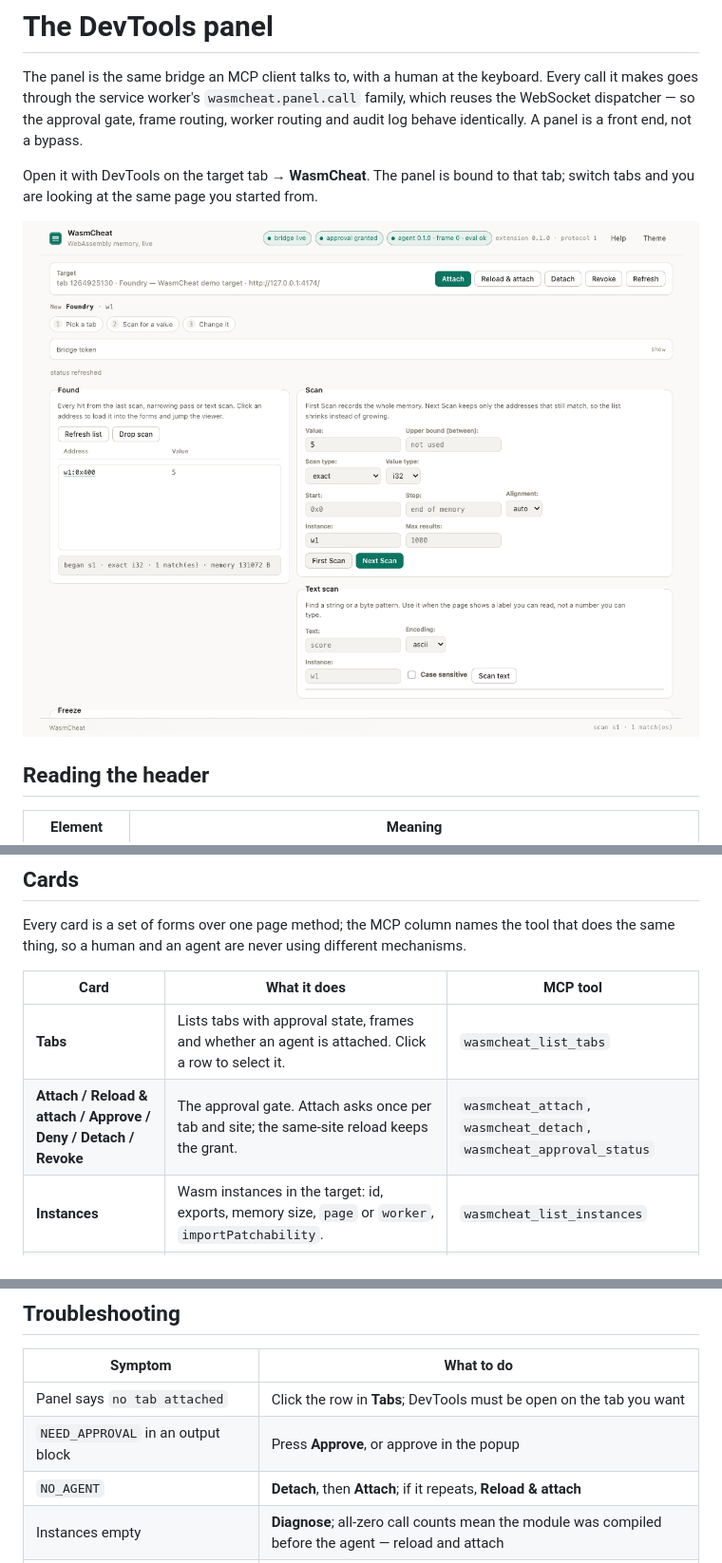
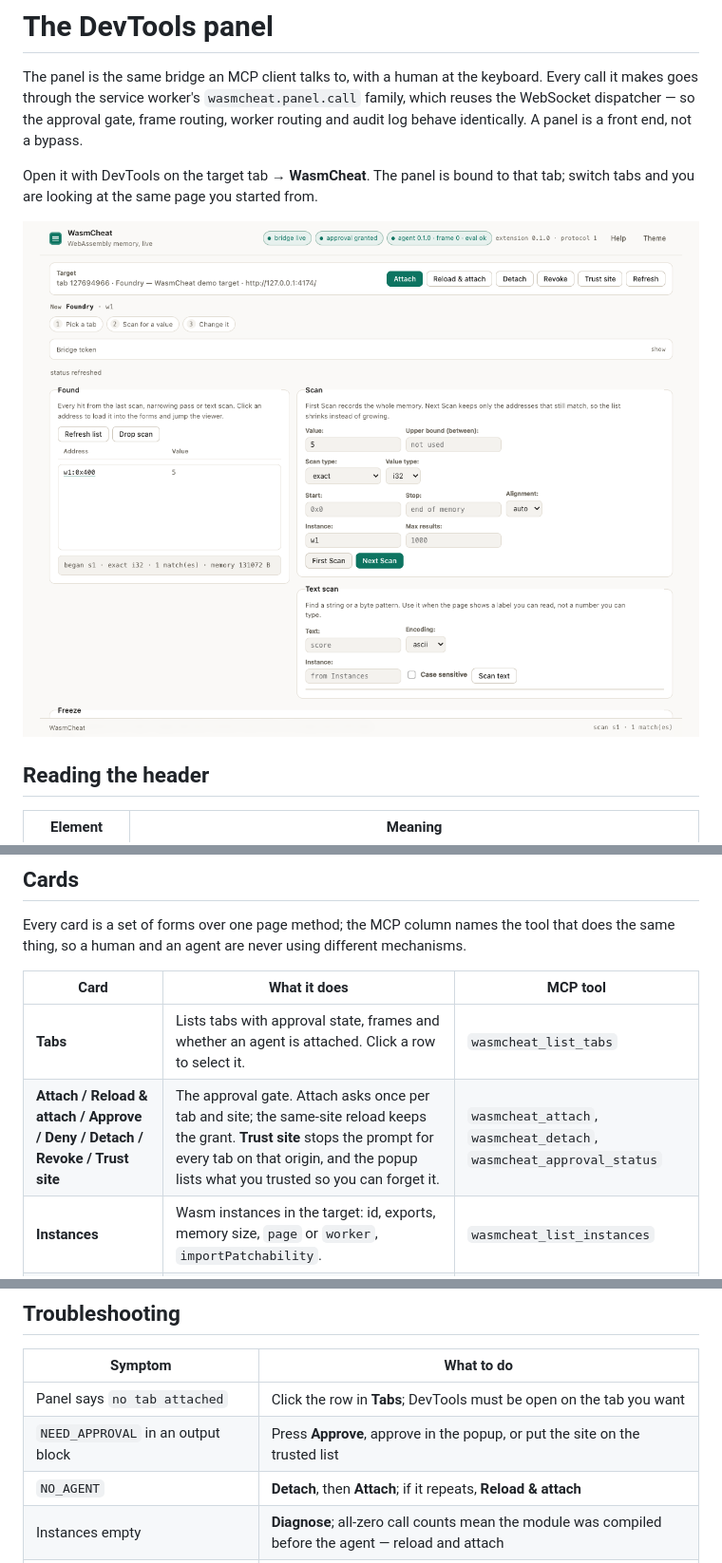
Before and after one commit to alfman99/wasm-ce, a Markdown page: docs/PANEL.md, 3 parts joined by grey strips. Shown at 95% size. GitHub-like rendering; pictures changed too: docs/img/panel.png.

```diff
--- a/docs/PANEL.md
+++ b/docs/PANEL.md
@@ -32,7 +32,7 @@ thing, so a human and an agent are never using different mechanisms.
 | Card | What it does | MCP tool |
 | --- | --- | --- |
 | **Tabs** | Lists tabs with approval state, frames and whether an agent is attached. Click a row to select it. | `wasmcheat_list_tabs` |
-| **Attach / Reload & attach / Approve / Deny / Detach / Revoke** | The approval gate. Attach asks once per tab and site; the same-site reload keeps the grant. | `wasmcheat_attach`, `wasmcheat_detach`, `wasmcheat_approval_status` |
+| **Attach / Reload & attach / Approve / Deny / Detach / Revoke / Trust site** | The approval gate. Attach asks once per tab and site; the same-site reload keeps the grant. **Trust site** stops the prompt for every tab on that origin, and the popup lists what you trusted so you can forget it. | `wasmcheat_attach`, `wasmcheat_detach`, `wasmcheat_approval_status` |
 | **Instances** | Wasm instances in the target: id, exports, memory size, `page` or `worker`, `importPatchability`. | `wasmcheat_list_instances` |
 | **Diagnose** | Why the instance list is empty: `WebAssembly.*` call counts, iframes (cross-origin flagged), canvases, `.wasm` URLs in the HTML, `evalAllowed`. | `wasmcheat_diagnose` |
 | **Scan** | Type, mode, value, optional second value for `between`, alignment, byte range, max hits. **First Scan** starts a list; **Next Scan** narrows it. | `wasmcheat_scan`, `wasmcheat_scan_results`, `wasmcheat_scan_drop` |
@@ -86,7 +86,7 @@ the forms" — the panel fills it in for you. Inside workers the same shape carr
 | Symptom | What to do |
 | --- | --- |
 | Panel says `no tab attached` | Click the row in **Tabs**; DevTools must be open on the tab you want |
-| `NEED_APPROVAL` in an output block | Press **Approve**, or approve in the popup |
+| `NEED_APPROVAL` in an output block | Press **Approve**, approve in the popup, or put the site on the trusted list |
 | `NO_AGENT` | **Detach**, then **Attach**; if it repeats, **Reload & attach** |
 | Instances empty | **Diagnose**; all-zero call counts mean the module was compiled before the agent — reload and attach |
 | A hook call returns `HOOK_EVAL_BLOCKED` | The page forbids `new Function`; use a declarative fallback |
```
Also changed, not shown: README.md (+15 -6 lines), docs/AGENT_GUIDE.md (+4 -0 lines), docs/img/help.png, docs/img/panel-dark.png, docs/img/popup.png, 8 other files.
